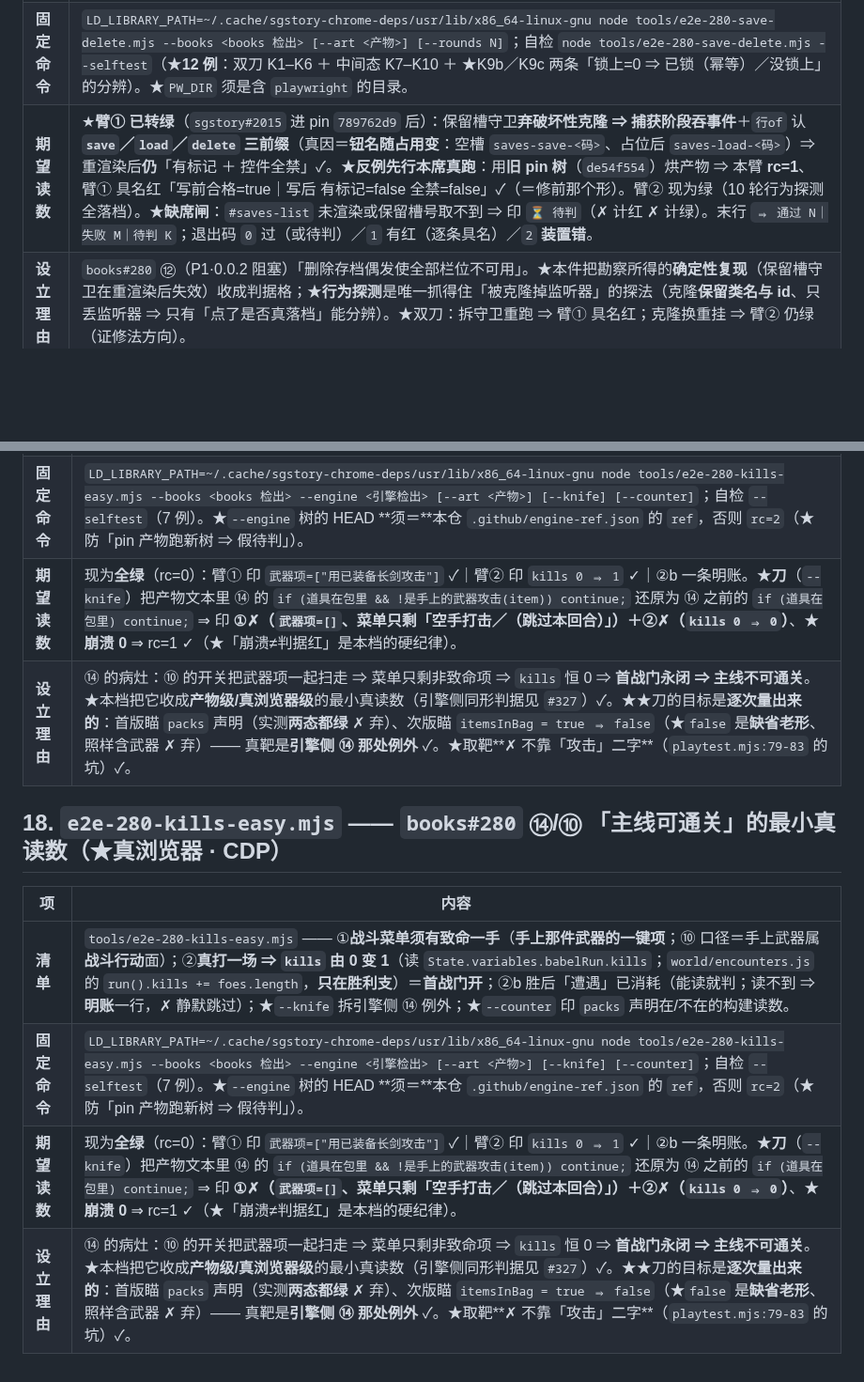
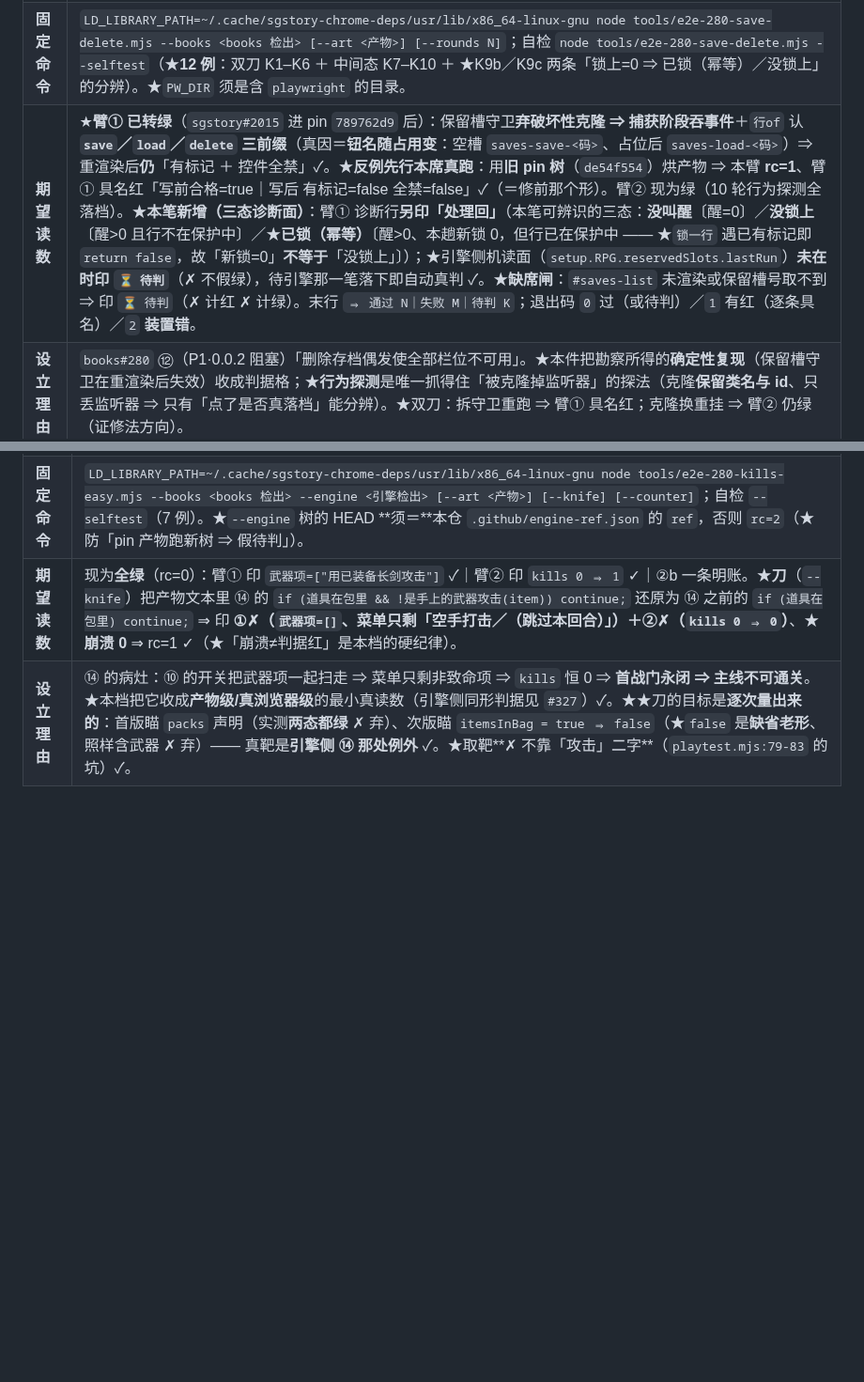
Before and after one commit to sagitrs/sgstory-books, a Markdown page: tools/README.md, 2 parts joined by grey strips. Shown at 94% size. GitHub-like rendering; blank space fills up the shorter version.

Commit message:
fix(280 ⑫ 臂 README): 去段 18 重复份（★我上次恢复时结束标记取错 ⇒ M 变成「16 起的全部剩余」✗）＋ 重落「12 例」与去裸竖线＋ 补本笔新增句（三态诊断·四项之内）

```diff
--- a/tools/README.md
+++ b/tools/README.md
@@ -325,7 +325,7 @@ $ [ "$旧" = "$新" ] && echo "✓ 纯 rebase（内容面逐字同）⇒ 读数
 |---|---|
 | **清单** | `tools/e2e-280-save-delete.mjs` —— 臂①**保留槽守卫须对重渲染幂等**（`UI.saves()` 后用故事侧写口 `setup.BABEL.快存(<保留码>)` 写它 ⇒ 重渲染后该行**仍**须有系统标记且控件不可用）；臂②**连删 N≥10** 后对非保留码逐个做**行为探测**（清掉 ⇒ 点该行 `save` 钮 ⇒ 读 `Save.slots.has(码)`）⇒ 全须为真 |
 | **固定命令** | `LD_LIBRARY_PATH=~/.cache/sgstory-chrome-deps/usr/lib/x86_64-linux-gnu node tools/e2e-280-save-delete.mjs --books <books 检出> [--art <产物>] [--rounds N]`；自检 `node tools/e2e-280-save-delete.mjs --selftest`（★**12 例**：双刀 K1–K6 ＋ 中间态 K7–K10 ＋ ★K9b／K9c 两条「锁上=0 ⇒ 已锁（幂等）／没锁上」的分辨）。★`PW_DIR` 须是含 `playwright` 的目录。 |
-| **期望读数** | ★**臂① 已转绿**（`sgstory#2015` 进 pin `789762d9` 后）：保留槽守卫**弃破坏性克隆 ⇒ 捕获阶段吞事件**＋`行of` 认 **`save`／`load`／`delete` 三前缀**（真因＝**钮名随占用变**：空槽 `saves-save-<码>`、占位后 `saves-load-<码>`）⇒ 重渲染后**仍**「有标记 ＋ 控件全禁」✓。★**反例先行本席真跑**：用**旧 pin 树**（`de54f554`）烘产物 ⇒ 本臂 **rc=1**、臂① 具名红「写前合格=true｜写后 有标记=false 全禁=false」✓（＝修前那个形）。臂② 现为绿（10 轮行为探测全落档）。★**缺席闸**：`#saves-list` 未渲染或保留槽号取不到 ⇒ 印 `⏳ 待判`（✗ 计红 ✗ 计绿）。末行 `⇒ 通过 N｜失败 M｜待判 K`；退出码 `0` 过（或待判）／`1` 有红（逐条具名）／`2` **装置错**。 |
+| **期望读数** | ★**臂① 已转绿**（`sgstory#2015` 进 pin `789762d9` 后）：保留槽守卫**弃破坏性克隆 ⇒ 捕获阶段吞事件**＋`行of` 认 **`save`／`load`／`delete` 三前缀**（真因＝**钮名随占用变**：空槽 `saves-save-<码>`、占位后 `saves-load-<码>`）⇒ 重渲染后**仍**「有标记 ＋ 控件全禁」✓。★**反例先行本席真跑**：用**旧 pin 树**（`de54f554`）烘产物 ⇒ 本臂 **rc=1**、臂① 具名红「写前合格=true｜写后 有标记=false 全禁=false」✓（＝修前那个形）。臂② 现为绿（10 轮行为探测全落档）。★**本笔新增（三态诊断面）**：臂① 诊断行**另印「处理回」**（本笔可辨识的三态：**没叫醒**〔醒=0〕／**没锁上**〔醒>0 且行不在保护中〕／★**已锁（幂等）**〔醒>0、本趟新锁 0，但行已在保护中 —— ★`锁一行` 遇已有标记即 `return false`，故「新锁=0」**不等于**「没锁上」〕）；★引擎侧机读面（`setup.RPG.reservedSlots.lastRun`）**未在时印 `⏳ 待判`**（✗ 不假绿），待引擎那一笔落下即自动真判 ✓。★**缺席闸**：`#saves-list` 未渲染或保留槽号取不到 ⇒ 印 `⏳ 待判`（✗ 计红 ✗ 计绿）。末行 `⇒ 通过 N｜失败 M｜待判 K`；退出码 `0` 过（或待判）／`1` 有红（逐条具名）／`2` **装置错**。 |
 | **设立理由** | `books#280` ⑫（P1·0.0.2 阻塞）「删除存档偶发使全部栏位不可用」。★本件把勘察所得的**确定性复现**（保留槽守卫在重渲染后失效）收成判据格；★**行为探测**是唯一抓得住「被克隆掉监听器」的探法（克隆**保留类名与 id**、只丢监听器 ⇒ 只有「点了是否真落档」能分辨）。★双刀：拆守卫重跑 ⇒ 臂① 具名红；克隆换重挂 ⇒ 臂② 仍绿（证修法方向）。 |
 
 ## 18. `e2e-280-kills-easy.mjs` —— `books#280` ⑭/⑩ **「主线可通关」的最小真读数**（★真浏览器 · CDP）
@@ -336,12 +336,3 @@ $ [ "$旧" = "$新" ] && echo "✓ 纯 rebase（内容面逐字同）⇒ 读数
 | **固定命令** | `LD_LIBRARY_PATH=~/.cache/sgstory-chrome-deps/usr/lib/x86_64-linux-gnu node tools/e2e-280-kills-easy.mjs --books <books 检出> --engine <引擎检出> [--art <产物>] [--knife] [--counter]`；自检 `--selftest`（7 例）。★`--engine` 树的 HEAD **须＝**本仓 `.github/engine-ref.json` 的 `ref`，否则 `rc=2`（★防「pin 产物跑新树 ⇒ 假待判」）。 |
 | **期望读数** | 现为**全绿**（rc=0）：臂① 印 `武器项=["用已装备长剑攻击"]` ✓｜臂② 印 `kills 0 ⇒ 1` ✓｜②b 一条明账。★**刀**（`--knife`）把产物文本里 ⑭ 的 `if (道具在包里 && !是手上的武器攻击(item)) continue;` 还原为 ⑭ 之前的 `if (道具在包里) continue;` ⇒ 印 **①✗（`武器项=[]`、菜单只剩「空手打击／（跳过本回合）」）＋②✗（`kills 0 ⇒ 0`）**、★**崩溃 0** ⇒ rc=1 ✓（★「崩溃≠判据红」是本档的硬纪律）。 |
 | **设立理由** | ⑭ 的病灶：⑩ 的开关把武器项一起扫走 ⇒ 菜单只剩非致命项 ⇒ `kills` 恒 0 ⇒ **首战门永闭 ⇒ 主线不可通关**。★本档把它收成**产物级/真浏览器级**的最小真读数（引擎侧同形判据见 `#327`）✓。★★刀的目标是**逐次量出来的**：首版瞄 `packs` 声明（实测**两态都绿** ✗ 弃）、次版瞄 `itemsInBag = true ⇒ false`（★`false` 是**缺省老形**、照样含武器 ✗ 弃）—— 真靶是**引擎侧 ⑭ 那处例外** ✓。★取靶**✗ 不靠「攻击」二字**（`playtest.mjs:79-83` 的坑）✓。 |
-
-## 18. `e2e-280-kills-easy.mjs` —— `books#280` ⑭/⑩ **「主线可通关」的最小真读数**（★真浏览器 · CDP）
-
-| 项 | 内容 |
-|---|---|
-| **清单** | `tools/e2e-280-kills-easy.mjs` —— ①**战斗菜单须有致命一手**（**手上那件武器的一键项**；⑩ 口径＝手上武器属**战斗行动**面）；②**真打一场 ⇒ `kills` 由 0 变 1**（读 `State.variables.babelRun.kills`；`world/encounters.js` 的 `run().kills += foes.length`，**只在胜利支**）＝**首战门开**；②b 胜后「遭遇」已消耗（能读就判；读不到 ⇒ **明账**一行，✗ 静默跳过）；★`--knife` 拆引擎侧 ⑭ 例外；★`--counter` 印 `packs` 声明在/不在的构建读数。 |
-| **固定命令** | `LD_LIBRARY_PATH=~/.cache/sgstory-chrome-deps/usr/lib/x86_64-linux-gnu node tools/e2e-280-kills-easy.mjs --books <books 检出> --engine <引擎检出> [--art <产物>] [--knife] [--counter]`；自检 `--selftest`（7 例）。★`--engine` 树的 HEAD **须＝**本仓 `.github/engine-ref.json` 的 `ref`，否则 `rc=2`（★防「pin 产物跑新树 ⇒ 假待判」）。 |
-| **期望读数** | 现为**全绿**（rc=0）：臂① 印 `武器项=["用已装备长剑攻击"]` ✓｜臂② 印 `kills 0 ⇒ 1` ✓｜②b 一条明账。★**刀**（`--knife`）把产物文本里 ⑭ 的 `if (道具在包里 && !是手上的武器攻击(item)) continue;` 还原为 ⑭ 之前的 `if (道具在包里) continue;` ⇒ 印 **①✗（`武器项=[]`、菜单只剩「空手打击／（跳过本回合）」）＋②✗（`kills 0 ⇒ 0`）**、★**崩溃 0** ⇒ rc=1 ✓（★「崩溃≠判据红」是本档的硬纪律）。 |
-| **设立理由** | ⑭ 的病灶：⑩ 的开关把武器项一起扫走 ⇒ 菜单只剩非致命项 ⇒ `kills` 恒 0 ⇒ **首战门永闭 ⇒ 主线不可通关**。★本档把它收成**产物级/真浏览器级**的最小真读数（引擎侧同形判据见 `#327`）✓。★★刀的目标是**逐次量出来的**：首版瞄 `packs` 声明（实测**两态都绿** ✗ 弃）、次版瞄 `itemsInBag = true ⇒ false`（★`false` 是**缺省老形**、照样含武器 ✗ 弃）—— 真靶是**引擎侧 ⑭ 那处例外** ✓。★取靶**✗ 不靠「攻击」二字**（`playtest.mjs:79-83` 的坑）✓。 |
```
